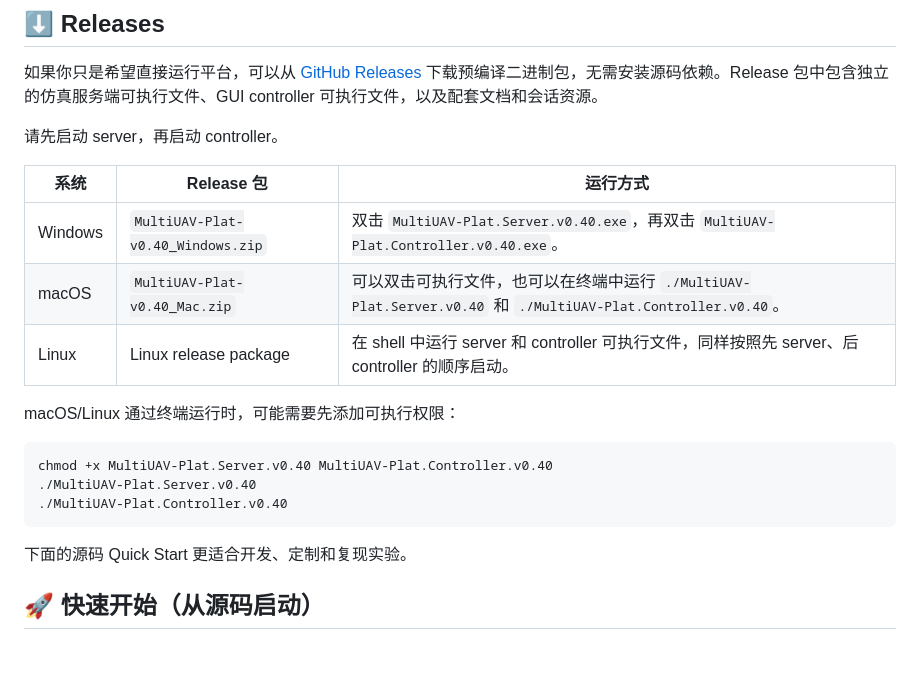
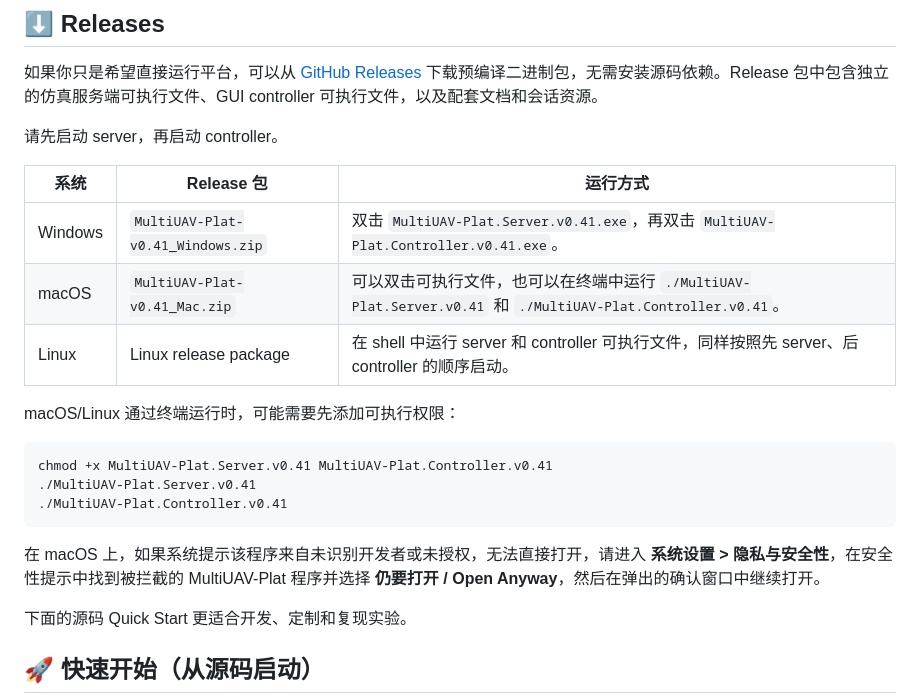
Before and after one commit to zhangsheng93/MultiUAV-Plat, a Markdown page: README_CN.md, the part around the change. GitHub-like rendering; blank space fills up the shorter version.

Commit message:
update 0.41 readme

````diff
--- a/README_CN.md
+++ b/README_CN.md
@@ -68,17 +68,19 @@ tutorial/     带截图的分步使用教程
 
 | 系统 | Release 包 | 运行方式 |
 | --- | --- | --- |
-| Windows | `MultiUAV-Plat-v0.40_Windows.zip` | 双击 `MultiUAV-Plat.Server.v0.40.exe`，再双击 `MultiUAV-Plat.Controller.v0.40.exe`。 |
-| macOS | `MultiUAV-Plat-v0.40_Mac.zip` | 可以双击可执行文件，也可以在终端中运行 `./MultiUAV-Plat.Server.v0.40` 和 `./MultiUAV-Plat.Controller.v0.40`。 |
+| Windows | `MultiUAV-Plat-v0.41_Windows.zip` | 双击 `MultiUAV-Plat.Server.v0.41.exe`，再双击 `MultiUAV-Plat.Controller.v0.41.exe`。 |
+| macOS | `MultiUAV-Plat-v0.41_Mac.zip` | 可以双击可执行文件，也可以在终端中运行 `./MultiUAV-Plat.Server.v0.41` 和 `./MultiUAV-Plat.Controller.v0.41`。 |
 | Linux | Linux release package | 在 shell 中运行 server 和 controller 可执行文件，同样按照先 server、后 controller 的顺序启动。 |
 
 macOS/Linux 通过终端运行时，可能需要先添加可执行权限：
 
 ```bash
-chmod +x MultiUAV-Plat.Server.v0.40 MultiUAV-Plat.Controller.v0.40
-./MultiUAV-Plat.Server.v0.40
-./MultiUAV-Plat.Controller.v0.40
+chmod +x MultiUAV-Plat.Server.v0.41 MultiUAV-Plat.Controller.v0.41
+./MultiUAV-Plat.Server.v0.41
+./MultiUAV-Plat.Controller.v0.41
 ```
+
+在 macOS 上，如果系统提示该程序来自未识别开发者或未授权，无法直接打开，请进入 **系统设置 > 隐私与安全性**，在安全性提示中找到被拦截的 MultiUAV-Plat 程序并选择 **仍要打开 / Open Anyway**，然后在弹出的确认窗口中继续打开。
 
 下面的源码 Quick Start 更适合开发、定制和复现实验。
 
````
Also changed, not shown: README.md (+7 -5 lines).
